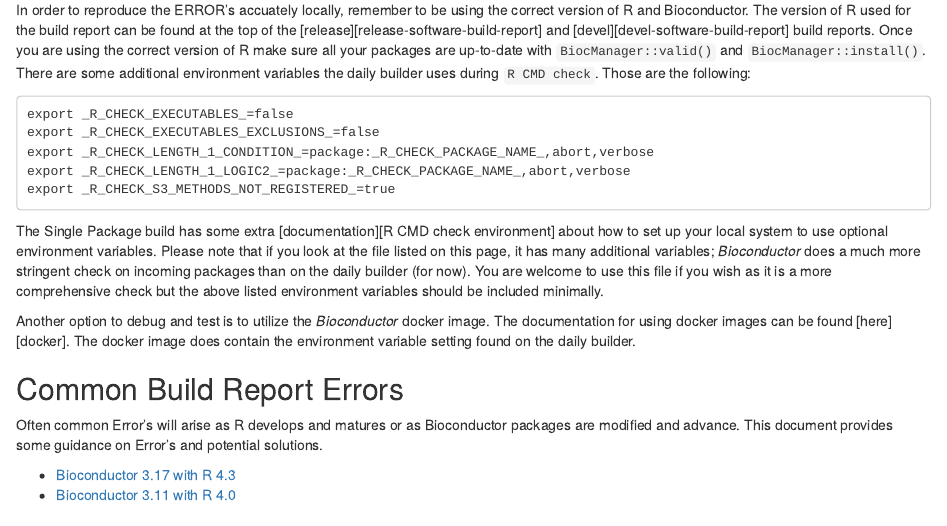
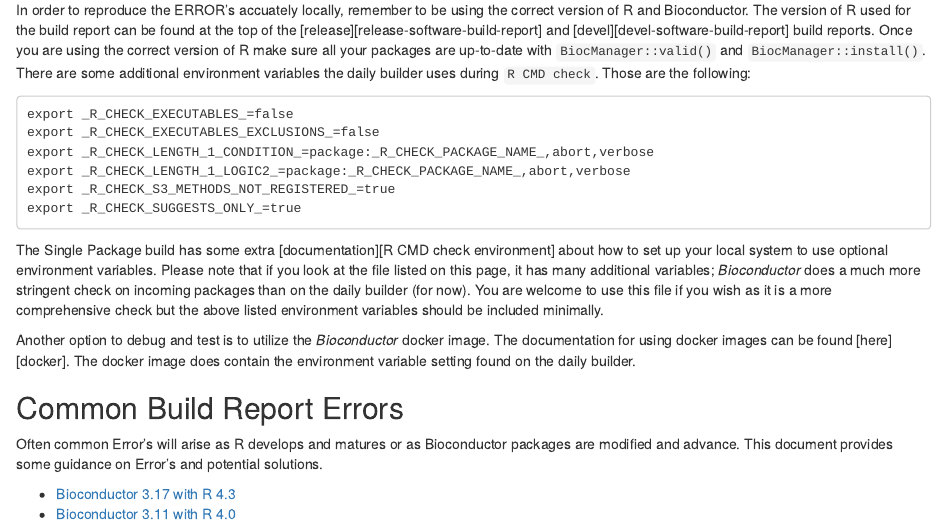
Before and after one commit to Bioconductor/pkgrevdocs, an R Markdown document (troubleshoot-build-report.Rmd): the page in a window 1100 px wide, from 450 px down. Rendered offline with R 4.5, knitr and Pandoc, with nearby package versions; drawn as R Markdown's standard HTML page in place of the format the file asks for.

Commit message:
Add _R_CHECK_SUGGESTS_ONLY_=true to troubleshoot-build-report (#105)

````diff
--- a/troubleshoot-build-report.Rmd
+++ b/troubleshoot-build-report.Rmd
@@ -42,6 +42,7 @@
 export _R_CHECK_LENGTH_1_CONDITION_=package:_R_CHECK_PACKAGE_NAME_,abort,verbose
 export _R_CHECK_LENGTH_1_LOGIC2_=package:_R_CHECK_PACKAGE_NAME_,abort,verbose
 export _R_CHECK_S3_METHODS_NOT_REGISTERED_=true
+export _R_CHECK_SUGGESTS_ONLY_=true
 ```
 
 The Single Package build has some extra
````
